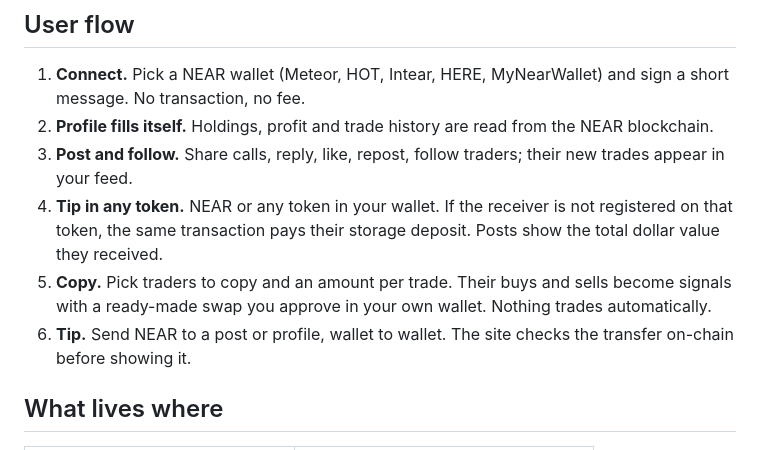
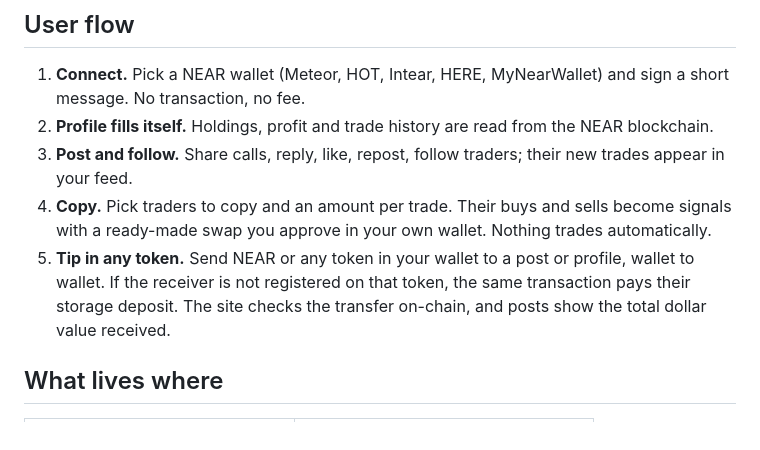
Before and after one commit to jeetofdevs/tradingagent, a Markdown page: docs/SYSTEM.md, the part around the change. Rendered like a GitHub page.

Commit message:
docs: merge the two tip steps in the user flow
Co-Authored-By: Claude Opus 5.5 <noreply@anthropic.com>
Claude-Session: https://claude.ai/code/session_01B6oRzniDbEAMEUkP3ZUaxK

```diff
--- a/docs/SYSTEM.md
+++ b/docs/SYSTEM.md
@@ -13,14 +13,13 @@ layer: posts, replies, likes, reposts, follows and NEAR tips.
    from the NEAR blockchain.
 3. **Post and follow.** Share calls, reply, like, repost, follow traders;
    their new trades appear in your feed.
-4. **Tip in any token.** NEAR or any token in your wallet. If the receiver is
-   not registered on that token, the same transaction pays their storage
-   deposit. Posts show the total dollar value they received.
-5. **Copy.** Pick traders to copy and an amount per trade. Their buys and
+4. **Copy.** Pick traders to copy and an amount per trade. Their buys and
    sells become signals with a ready-made swap you approve in your own
    wallet. Nothing trades automatically.
-6. **Tip.** Send NEAR to a post or profile, wallet to wallet. The site
-   checks the transfer on-chain before showing it.
+5. **Tip in any token.** Send NEAR or any token in your wallet to a post or
+   profile, wallet to wallet. If the receiver is not registered on that
+   token, the same transaction pays their storage deposit. The site checks
+   the transfer on-chain, and posts show the total dollar value received.
 
 ## What lives where
 
```
